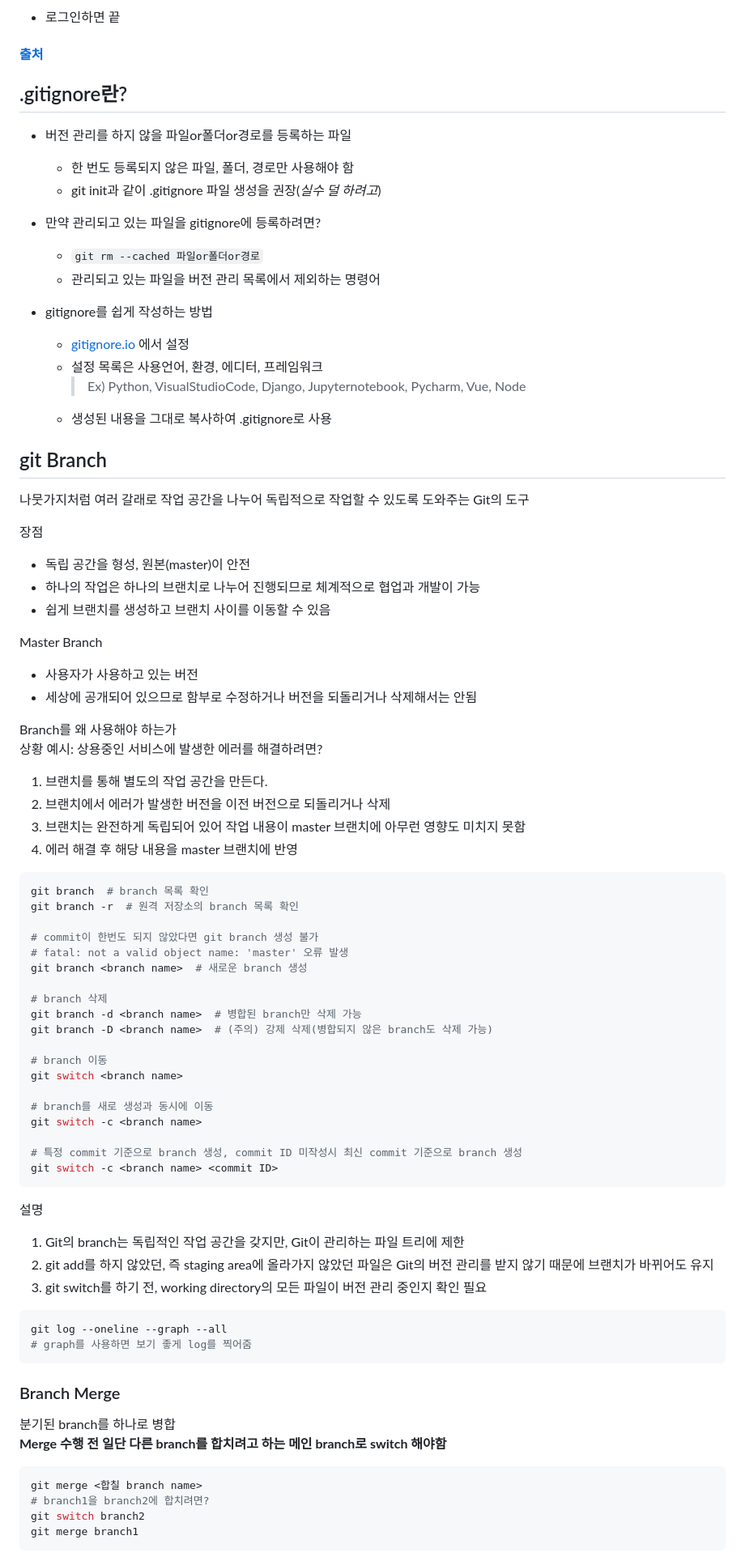
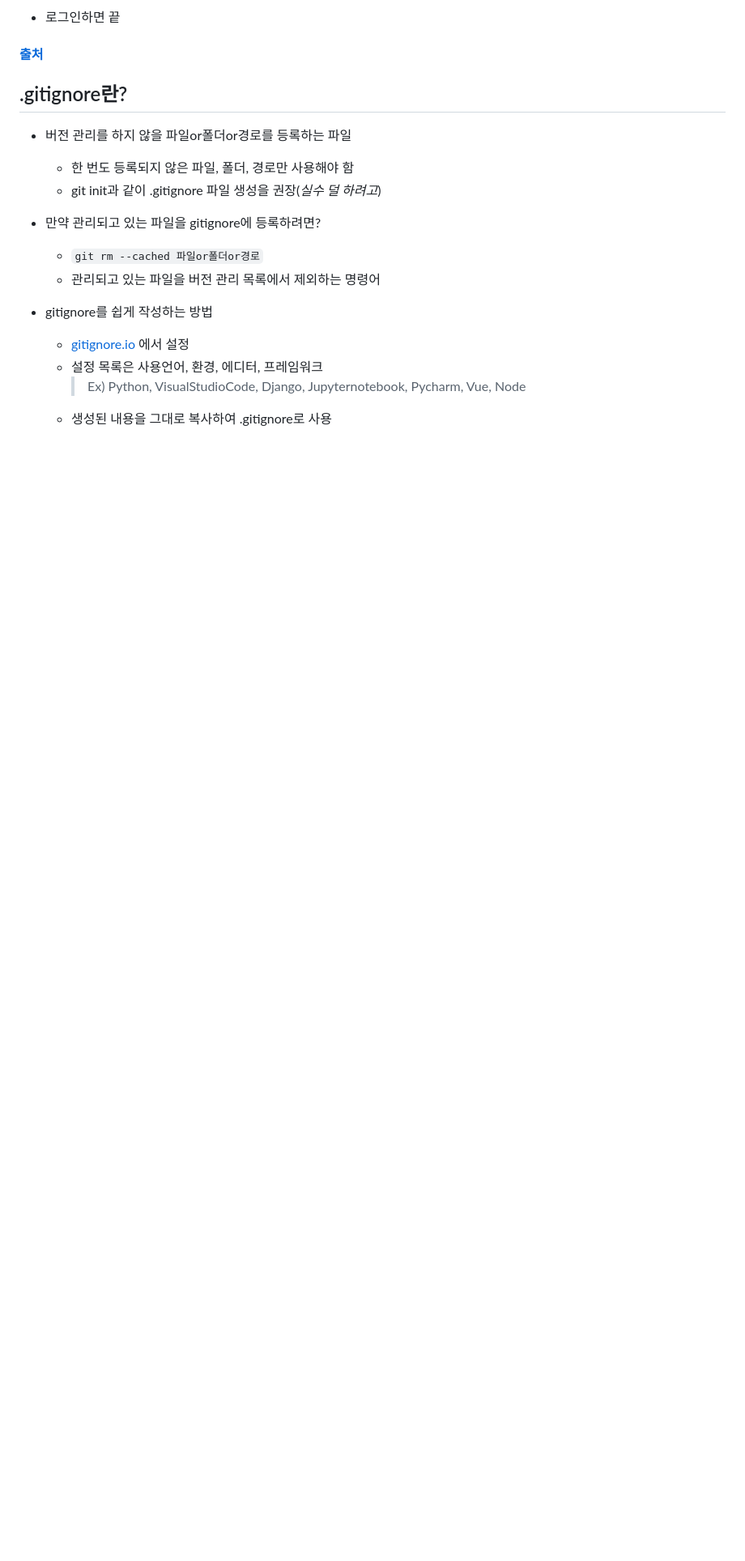
Before and after one commit to oodeng98/TIL, a Markdown page: Git/Git.md, the part around one of its changes. Shown at 81% size. Drawn GitHub-style; blank space fills up the shorter version.

Commit message:
docs: Git.md 내용 수정
Git Branch 파트 다른 파일로 분리

````diff
--- a/Git/Git.md
+++ b/Git/Git.md
@@ -95,67 +95,3 @@ git config --global user.name '내 이름'
     * 설정 목록은 사용언어, 환경, 에디터, 프레임워크
         > Ex) Python, VisualStudioCode, Django, Jupyternotebook, Pycharm, Vue, Node
     * 생성된 내용을 그대로 복사하여 .gitignore로 사용
-
-## git Branch
-나뭇가지처럼 여러 갈래로 작업 공간을 나누어 독립적으로 작업할 수 있도록 도와주는 Git의 도구
-
-장점
-- 독립 공간을 형성, 원본(master)이 안전
-- 하나의 작업은 하나의 브랜치로 나누어 진행되므로 체계적으로 협업과 개발이 가능
-- 쉽게 브랜치를 생성하고 브랜치 사이를 이동할 수 있음
-
-Master Branch
-- 사용자가 사용하고 있는 버전
-- 세상에 공개되어 있으므로 함부로 수정하거나 버전을 되돌리거나 삭제해서는 안됨
-
-Branch를 왜 사용해야 하는가
-상황 예시: 상용중인 서비스에 발생한 에러를 해결하려면?
-1. 브랜치를 통해 별도의 작업 공간을 만든다.
-2. 브랜치에서 에러가 발생한 버전을 이전 버전으로 되돌리거나 삭제
-3. 브랜치는 완전하게 독립되어 있어 작업 내용이 master 브랜치에 아무런 영향도 미치지 못함
-4. 에러 해결 후 해당 내용을 master 브랜치에 반영
-
-```bash
-git branch  # branch 목록 확인
-git branch -r  # 원격 저장소의 branch 목록 확인
-
-# commit이 한번도 되지 않았다면 git branch 생성 불가
-# fatal: not a valid object name: 'master' 오류 발생
-git branch <branch name>  # 새로운 branch 생성
-
-# branch 삭제
-git branch -d <branch name>  # 병합된 branch만 삭제 가능
-git branch -D <branch name>  # (주의) 강제 삭제(병합되지 않은 branch도 삭제 가능)
-
-# branch 이동
-git switch <branch name>
-
-# branch를 새로 생성과 동시에 이동
-git switch -c <branch name>
-
-# 특정 commit 기준으로 branch 생성, commit ID 미작성시 최신 commit 기준으로 branch 생성
-git switch -c <branch name> <commit ID>
-```
-
-
-설명
-1. Git의 branch는 독립적인 작업 공간을 갖지만, Git이 관리하는 파일 트리에 제한
-2. git add를 하지 않았던, 즉 staging area에 올라가지 않았던 파일은 Git의 버전 관리를 받지 않기 때문에 브랜치가 바뀌어도 유지
-3. git switch를 하기 전, working directory의 모든 파일이 버전 관리 중인지 확인 필요
-
-```bash
-git log --oneline --graph --all
-# graph를 사용하면 보기 좋게 log를 찍어줌
-```
-
-
-### Branch Merge
-분기된 branch를 하나로 병합
-**Merge 수행 전 일단 다른 branch를 합치려고 하는 메인 branch로 switch 해야함**
-```bash
-git merge <합칠 branch name>
-# branch1을 branch2에 합치려면?
-git switch branch2
-git merge branch1
-```
-
````
Also changed, not shown: other parts of Git/Git.md (+0 -60 lines).
